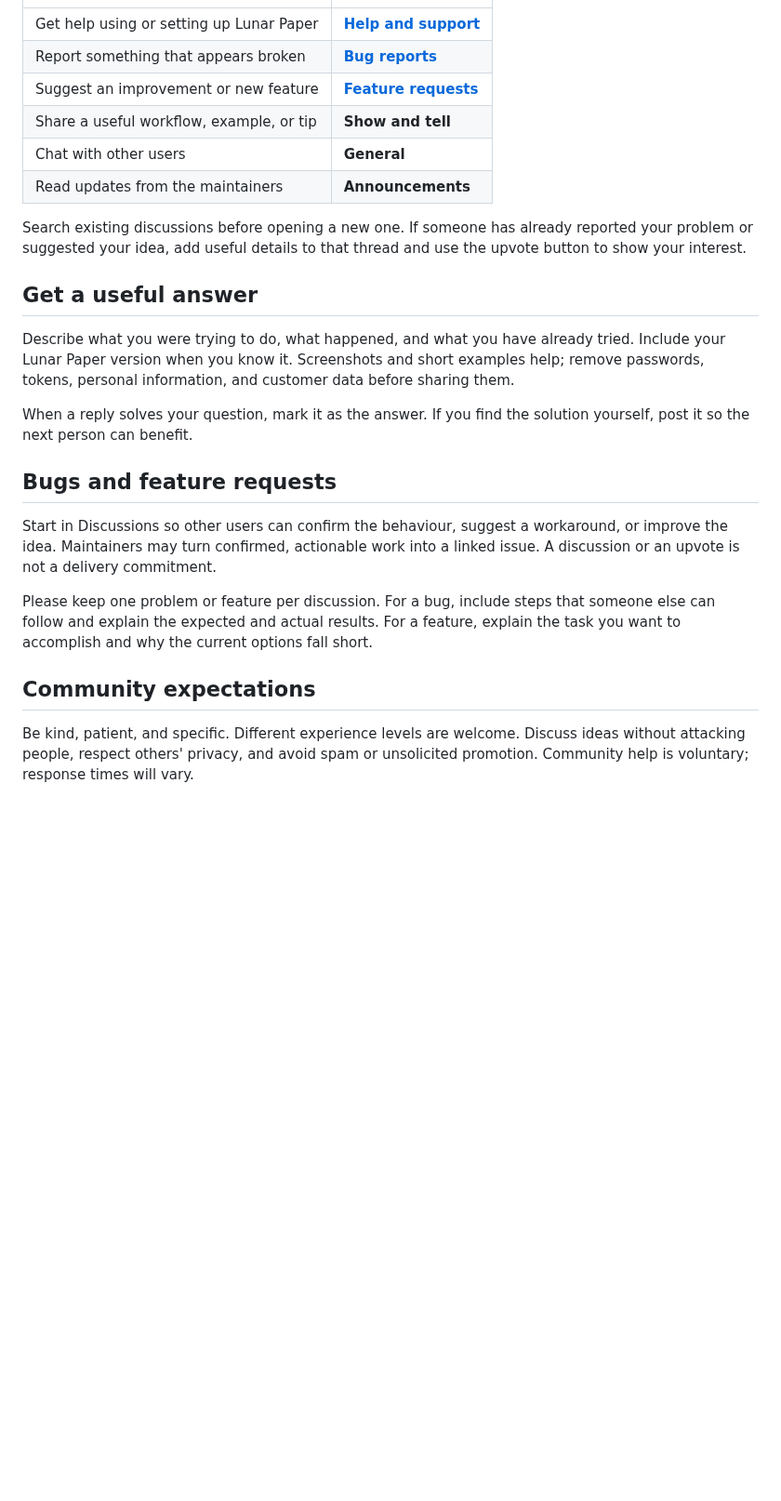
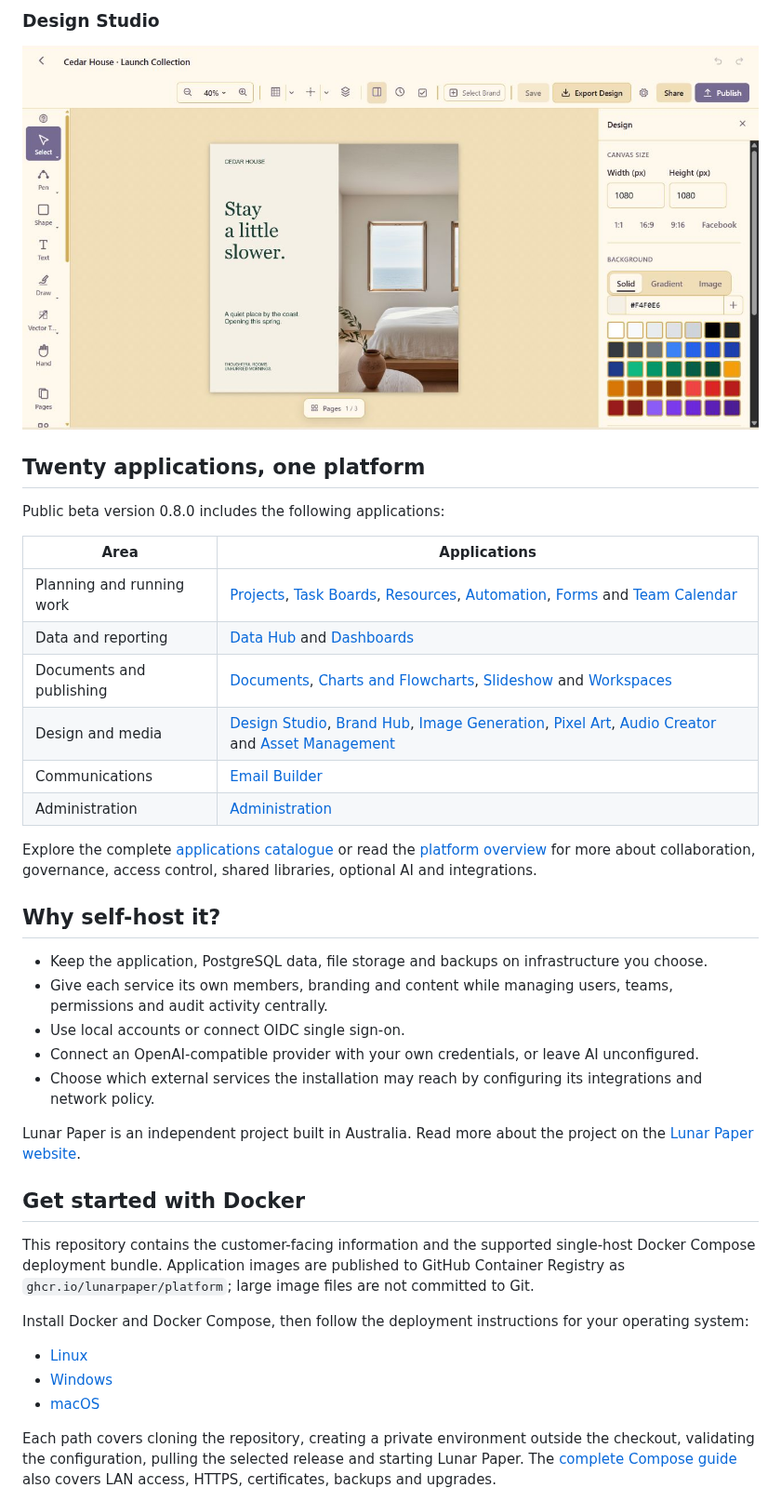
Before and after one commit to lunarpaper/lunarpaper, a Markdown page: README.md, the part around one of its changes. Shown at 93% size. GitHub-like rendering; pictures changed too: screenshots/01-design-studio.png (added); blank space fills up the shorter version.

Commit message:
Publish Lunar Paper self-hosting bundle

```diff
--- a/README.md
+++ b/README.md
@@ -9,39 +40,56 @@ problems, and share ideas for making Lunar Paper better.
+### Design Studio
+
+![Lunar Paper Design Studio showing a multi-page Cedar House layout](screenshots/01-design-studio.png)
+
+## Twenty applications, one platform
+
+Public beta version 0.8.0 includes the following applications:
+
+| Area | Applications |
 | --- | --- |
-| Get help using or setting up Lunar Paper | **[Help and support](https://github.com/lunarpaper/lunarpaper/discussions/categories/help-and-support)** |
-| Report something that appears broken | **[Bug reports](https://github.com/lunarpaper/lunarpaper/discussions/categories/bug-reports)** |
-| Suggest an improvement or new feature | **[Feature requests](https://github.com/lunarpaper/lunarpaper/discussions/categories/feature-requests)** |
-| Share a useful workflow, example, or tip | **Show and tell** |
-| Chat with other users | **General** |
-| Read updates from the maintainers | **Announcements** |
+| Planning and running work | [Projects](https://lunarpaper.com/applications/projects/), [Task Boards](https://lunarpaper.com/applications/task-boards/), [Resources](https://lunarpaper.com/applications/resources/), [Automation](https://lunarpaper.com/applications/automation/), [Forms](https://lunarpaper.com/applications/forms/) and [Team Calendar](https://lunarpaper.com/applications/team-calendar/) |
+| Data and reporting | [Data Hub](https://lunarpaper.com/applications/data-hub/) and [Dashboards](https://lunarpaper.com/applications/dashboards/) |
+| Documents and publishing | [Documents](https://lunarpaper.com/applications/documents/), [Charts and Flowcharts](https://lunarpaper.com/applications/charts-and-flowcharts/), [Slideshow](https://lunarpaper.com/applications/slideshow/) and [Workspaces](https://lunarpaper.com/applications/workspace/) |
+| Design and media | [Design Studio](https://lunarpaper.com/applications/design-studio/), [Brand Hub](https://lunarpaper.com/applications/brand-hub/), [Image Generation](https://lunarpaper.com/applications/image-generation/), [Pixel Art](https://lunarpaper.com/applications/pixel-art/), [Audio Creator](https://lunarpaper.com/applications/audio-creator/) and [Asset Management](https://lunarpaper.com/applications/asset-management/) |
+| Communications | [Email Builder](https://lunarpaper.com/applications/email-builder/) |
+| Administration | [Administration](https://lunarpaper.com/applications/administration/) |
 
-Search existing discussions before opening a new one. If someone has already
-reported your problem or suggested your idea, add useful details to that thread
-and use the upvote button to show your interest.
+Explore the complete [applications catalogue](https://lunarpaper.com/applications/)
+or read the [platform overview](https://lunarpaper.com/platform/) for more about
+collaboration, governance, access control, shared libraries, optional AI and
+integrations.
 
-## Get a useful answer
+## Why self-host it?
 
-Describe what you were trying to do, what happened, and what you have already
-tried. Include your Lunar Paper version when you know it. Screenshots and short
-examples help; remove passwords, tokens, personal information, and customer data
-before sharing them.
+- Keep the application, PostgreSQL data, file storage and backups on
+  infrastructure you choose.
+- Give each service its own members, branding and content while managing users,
+  teams, permissions and audit activity centrally.
+- Use local accounts or connect OIDC single sign-on.
+- Connect an OpenAI-compatible provider with your own credentials, or leave AI
+  unconfigured.
+- Choose which external services the installation may reach by configuring its
+  integrations and network policy.
 
-When a reply solves your question, mark it as the answer. If you find the solution
-yourself, post it so the next person can benefit.
+Lunar Paper is an independent project built in Australia. Read more about the
+project on the [Lunar Paper website](https://lunarpaper.com/about/).
 
-## Bugs and feature requests
+## Get started with Docker
 
-Start in Discussions so other users can confirm the behaviour, suggest a
-workaround, or improve the idea. Maintainers may turn confirmed, actionable work
-into a linked issue. A discussion or an upvote is not a delivery commitment.
+This repository contains the customer-facing information and the supported
+single-host Docker Compose deployment bundle. Application images are published
+to GitHub Container Registry as `ghcr.io/lunarpaper/platform`; large image files
+are not committed to Git.
 
-Please keep one problem or feature per discussion. For a bug, include steps that
-someone else can follow and explain the expected and actual results. For a
-feature, explain the task you want to accomplish and why the current options
-fall short.
+Install Docker and Docker Compose, then follow the deployment instructions for
+your operating system:
 
-## Community expectations
+- [Linux](compose/README.md#linux)
+- [Windows](compose/README.md#windows)
+- [macOS](compose/README.md#macos)
 
-Be kind, patient, and specific. Different experience levels are welcome. Discuss
-ideas without attacking people, respect others' privacy, and avoid spam or
-unsolicited promotion. Community help is voluntary; response times will vary.
+Each path covers cloning the repository, creating a private environment outside
+the checkout, validating the configuration, pulling the selected release and
+starting Lunar Paper. The [complete Compose guide](compose/README.md) also covers
+LAN access, HTTPS, certificates, backups and upgrades.
 
```
Also changed, not shown: other parts of README.md (+82 -8 lines), AGENTS.md (added, +17 -0 lines), SECURITY.md (added, +28 -0 lines), compose/README.md (added, +301 -0 lines), screenshots/02-projects.png (added), screenshots/03-dashboards.png (added), screenshots/04-forms.png (added), screenshots/05-automation.png (added), 8 other files.
